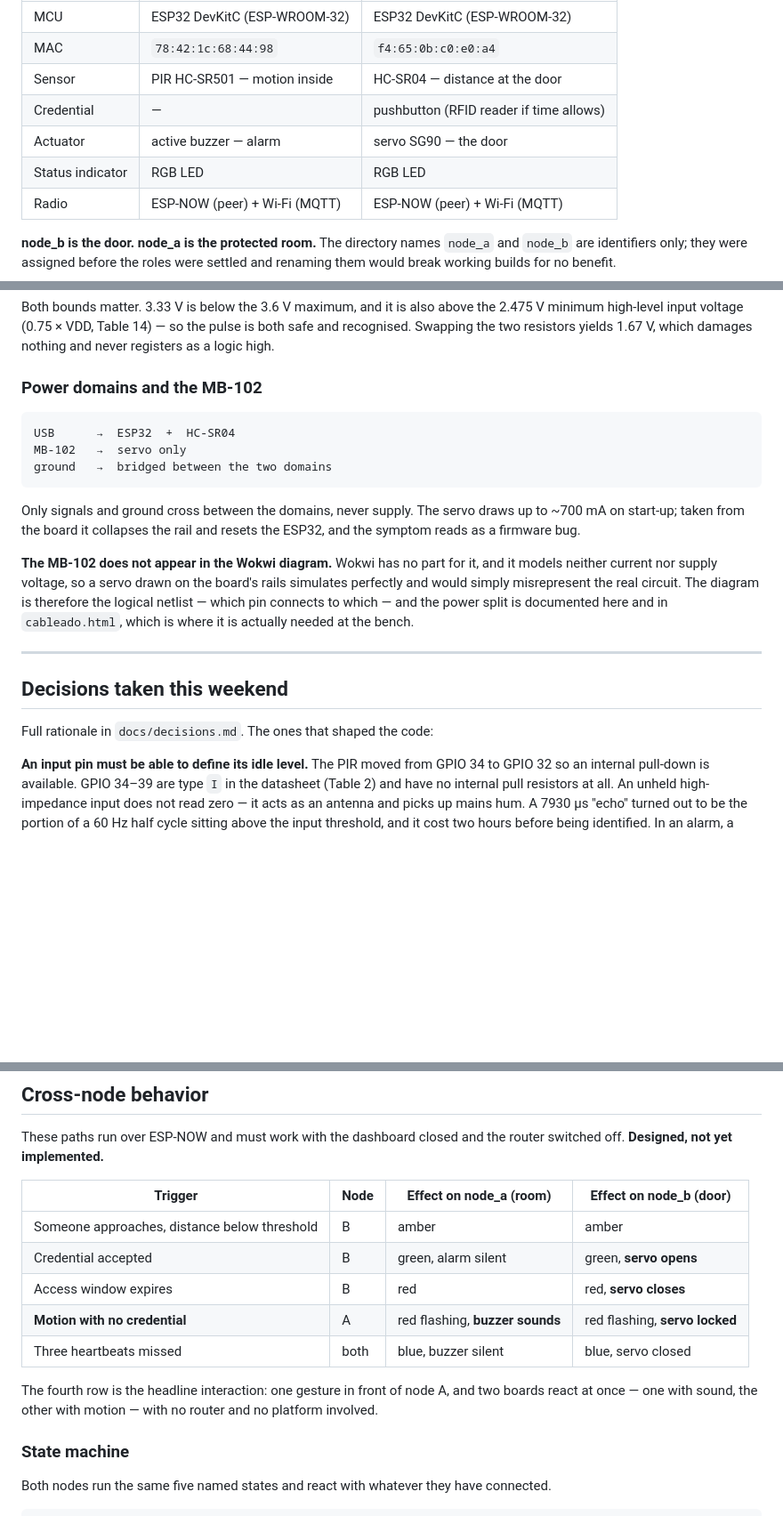
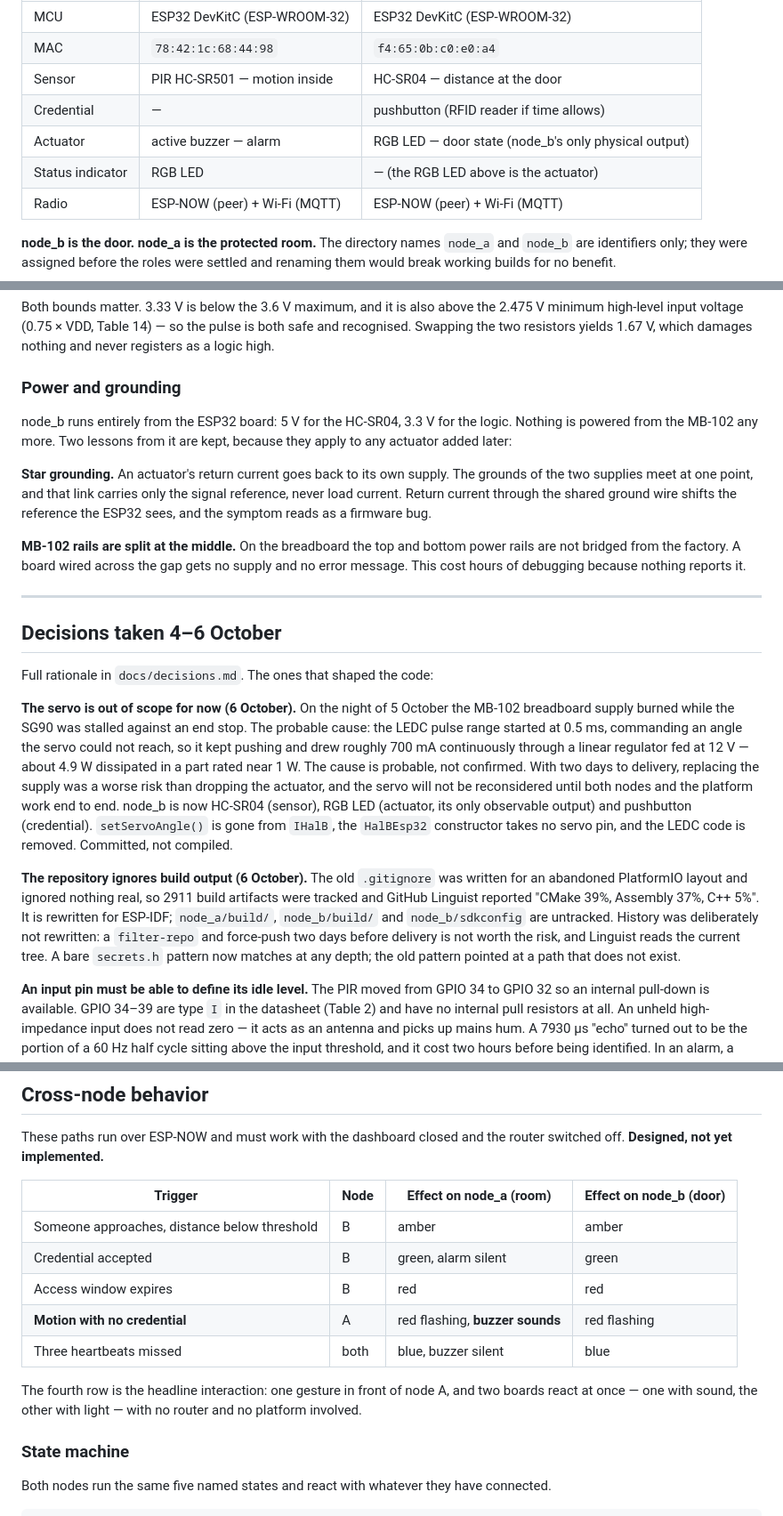
Before and after one commit to Hugo734/ILU, a Markdown page: README.md, 3 parts joined by grey strips. Shown at 89% size. Rendered like a GitHub page; blank space fills up the shorter version.

Commit message:
Adapt the documentation for the actual process

````diff
--- a/README.md
+++ b/README.md
@@ -17,8 +17,8 @@ them, and review what happened.
 | MAC | `78:42:1c:68:44:98` | `f4:65:0b:c0:e0:a4` |
 | Sensor | PIR HC-SR501 — motion inside | HC-SR04 — distance at the door |
 | Credential | — | pushbutton (RFID reader if time allows) |
-| Actuator | active buzzer — alarm | servo SG90 — the door |
-| Status indicator | RGB LED | RGB LED |
+| Actuator | active buzzer — alarm | RGB LED — door state (node_b's only physical output) |
+| Status indicator | RGB LED | — (the RGB LED above is the actuator) |
 | Radio | ESP-NOW (peer) + Wi-Fi (MQTT) | ESP-NOW (peer) + Wi-Fi (MQTT) |
 
 **node_b is the door. node_a is the protected room.** The directory names `node_a` and `node_b`
@@ -133,29 +136,45 @@ high-level input voltage (0.75 × VDD, Table 14) — so the pulse is both safe a
 Swapping the two resistors yields 1.67 V, which damages nothing and never registers as a logic
 high.
 
-### Power domains and the MB-102
+### Power and grounding
 
-```
-USB      →  ESP32  +  HC-SR04
-MB-102   →  servo only
-ground   →  bridged between the two domains
-```
+node_b runs entirely from the ESP32 board: 5 V for the HC-SR04, 3.3 V for the logic. Nothing
+is powered from the MB-102 any more. Two lessons from it are kept, because they apply to any
+actuator added later:
 
-Only signals and ground cross between the domains, never supply. The servo draws up to ~700 mA
-on start-up; taken from the board it collapses the rail and resets the ESP32, and the symptom
-reads as a firmware bug.
+**Star grounding.** An actuator's return current goes back to its own supply. The grounds of
+the two supplies meet at one point, and that link carries only the signal reference, never
+load current. Return current through the shared ground wire shifts the reference the ESP32
+sees, and the symptom reads as a firmware bug.
 
-**The MB-102 does not appear in the Wokwi diagram.** Wokwi has no part for it, and it models
-neither current nor supply voltage, so a servo drawn on the board's rails simulates perfectly
-and would simply misrepresent the real circuit. The diagram is therefore the logical netlist —
-which pin connects to which — and the power split is documented here and in `cableado.html`,
-which is where it is actually needed at the bench.
+**MB-102 rails are split at the middle.** On the breadboard the top and bottom power rails
+are not bridged from the factory. A board wired across the gap gets no supply and no error
+message. This cost hours of debugging because nothing reports it.
 
 ---
 
-## Decisions taken this weekend
+## Decisions taken 4–6 October
 
 Full rationale in `docs/decisions.md`. The ones that shaped the code:
+
+**The servo is out of scope for now (6 October).** On the night of 5 October the MB-102
+breadboard supply burned while the SG90 was stalled against an end stop. The probable cause:
+the LEDC pulse range started at 0.5 ms, commanding an angle the servo could not reach, so it
+kept pushing and drew roughly 700 mA continuously through a linear regulator fed at 12 V —
+about 4.9 W dissipated in a part rated near 1 W. The cause is probable, not confirmed. With
+two days to delivery, replacing the supply was a worse risk than dropping the actuator, and
+the servo will not be reconsidered until both nodes and the platform work end to end.
+node_b is now HC-SR04 (sensor), RGB LED (actuator, its only observable output) and
+pushbutton (credential). `setServoAngle()` is gone from `IHalB`, the `HalBEsp32` constructor
+takes no servo pin, and the LEDC code is removed. Committed, not compiled.
+
+**The repository ignores build output (6 October).** The old `.gitignore` was written for an
+abandoned PlatformIO layout and ignored nothing real, so 2911 build artifacts were tracked
+and GitHub Linguist reported "CMake 39%, Assembly 37%, C++ 5%". It is rewritten for ESP-IDF;
+`node_a/build/`, `node_b/build/` and `node_b/sdkconfig` are untracked. History was
+deliberately not rewritten: a `filter-repo` and force-push two days before delivery is not
+worth the risk, and Linguist reads the current tree. A bare `secrets.h` pattern now matches at
+any depth; the old pattern pointed at a path that does not exist.
 
 **An input pin must be able to define its idle level.** The PIR moved from GPIO 34 to GPIO 32 so
 an internal pull-down is available. GPIO 34–39 are type `I` in the datasheet (Table 2) and have
@@ -197,13 +216,13 @@ These paths run over ESP-NOW and must work with the dashboard closed and the rou
 | Trigger | Node | Effect on node_a (room) | Effect on node_b (door) |
 |---|---|---|---|
 | Someone approaches, distance below threshold | B | amber | amber |
-| Credential accepted | B | green, alarm silent | green, **servo opens** |
-| Access window expires | B | red | red, **servo closes** |
-| **Motion with no credential** | A | red flashing, **buzzer sounds** | red flashing, **servo locked** |
-| Three heartbeats missed | both | blue, buzzer silent | blue, servo closed |
+| Credential accepted | B | green, alarm silent | green |
+| Access window expires | B | red | red |
+| **Motion with no credential** | A | red flashing, **buzzer sounds** | red flashing |
+| Three heartbeats missed | both | blue, buzzer silent | blue |
 
 The fourth row is the headline interaction: one gesture in front of node A, and two boards react
-at once — one with sound, the other with motion — with no router and no platform involved.
+at once — one with sound, the other with light — with no router and no platform involved.
 
 ### State machine
 
````
Also changed, not shown: other parts of README.md (+16 -11 lines).
